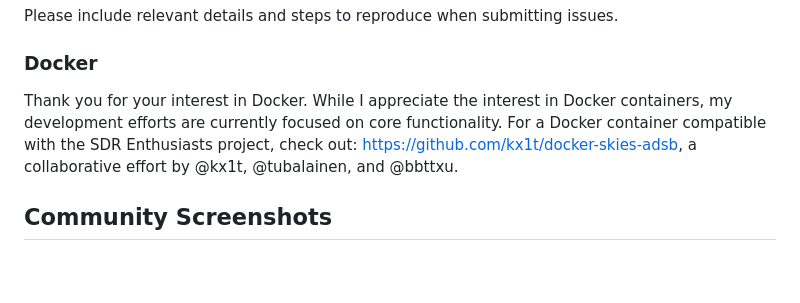
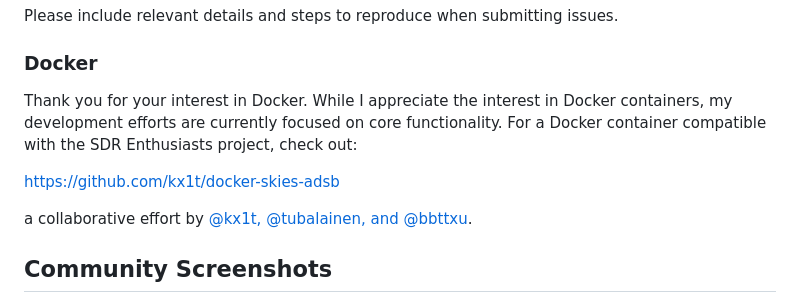
Before and after one commit to llopisdon/skies-adsb, a Markdown page: README.md, the part around the change. Drawn GitHub-style; blank space fills up the shorter version.

```diff
--- a/README.md
+++ b/README.md
@@ -70,7 +70,11 @@ Please include relevant details and steps to reproduce when submitting issues.
 
 ### Docker
 
-Thank you for your interest in Docker. While I appreciate the interest in Docker containers, my development efforts are currently focused on core functionality. For a Docker container compatible with the SDR Enthusiasts project, check out: https://github.com/kx1t/docker-skies-adsb, a collaborative effort by @kx1t, @tubalainen, and @bbttxu.
+Thank you for your interest in Docker. While I appreciate the interest in Docker containers, my development efforts are currently focused on core functionality. For a Docker container compatible with the SDR Enthusiasts project, check out:
+
+https://github.com/kx1t/docker-skies-adsb
+
+a collaborative effort by [@kx1t, @tubalainen, and @bbttxu](https://github.com/machineinteractive/skies-adsb/issues/6).
 
 ## Community Screenshots
 
```
